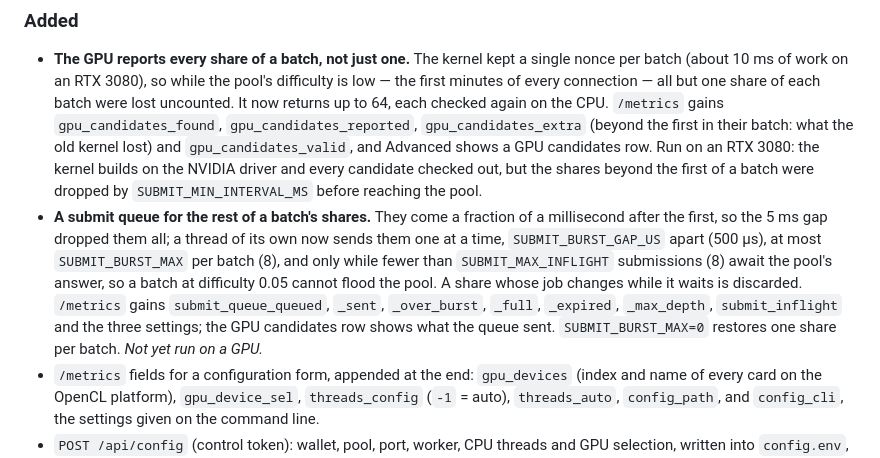
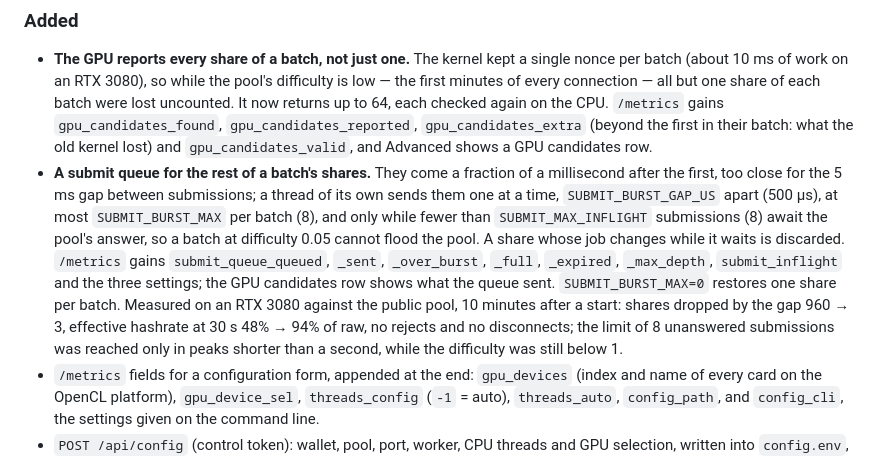
Before and after one commit to dagcore/dagcore-miner, a Markdown page: CHANGELOG.md, the part around the change. Rendered like a GitHub page.

Commit message:
CHANGELOG: GPU test results for the batch shares and the submit queue
Measured on an RTX 3080, 10 minutes after a start on stratum.dagcore.net
(2c6c2d7): dropped 960 -> 3 (vs aad4e32), effective_pct at 30 s 48% ->
94% (vs the production build after a restart), 0 rejects, 0
disconnects; submit_inflight sampled ~3/s reached 8 once and 7 once, in
the first 3 s at difficulty 0.21. A run on the local pool with
POOL_STARTING_PDIFF=0.05 also had 0 rejects and 0 disconnects. The
intermediate note about the gap dropping the extra shares is gone: both
changes ship together.

```diff
--- a/CHANGELOG.md
+++ b/CHANGELOG.md
@@ -14,20 +14,22 @@ All notable changes to DAGCore Miner are recorded here. The format follows
   checked again on the CPU. `/metrics` gains `gpu_candidates_found`,
   `gpu_candidates_reported`, `gpu_candidates_extra` (beyond the first in their
   batch: what the old kernel lost) and `gpu_candidates_valid`, and Advanced
-  shows a GPU candidates row. Run on an RTX 3080: the kernel builds on the
-  NVIDIA driver and every candidate checked out, but the shares beyond the
-  first of a batch were dropped by `SUBMIT_MIN_INTERVAL_MS` before reaching the
-  pool.
+  shows a GPU candidates row.
 - **A submit queue for the rest of a batch's shares.** They come a fraction of
-  a millisecond after the first, so the 5 ms gap dropped them all; a thread of
-  its own now sends them one at a time, `SUBMIT_BURST_GAP_US` apart (500 µs),
-  at most `SUBMIT_BURST_MAX` per batch (8), and only while fewer than
-  `SUBMIT_MAX_INFLIGHT` submissions (8) await the pool's answer, so a batch at
-  difficulty 0.05 cannot flood the pool. A share whose job changes while it
-  waits is discarded. `/metrics` gains `submit_queue_queued`, `_sent`,
-  `_over_burst`, `_full`, `_expired`, `_max_depth`, `submit_inflight` and the
-  three settings; the GPU candidates row shows what the queue sent.
-  `SUBMIT_BURST_MAX=0` restores one share per batch. *Not yet run on a GPU.*
+  a millisecond after the first, too close for the 5 ms gap between
+  submissions; a thread of its own sends them one at a time,
+  `SUBMIT_BURST_GAP_US` apart (500 µs), at most `SUBMIT_BURST_MAX` per batch
+  (8), and only while fewer than `SUBMIT_MAX_INFLIGHT` submissions (8) await
+  the pool's answer, so a batch at difficulty 0.05 cannot flood the pool. A
+  share whose job changes while it waits is discarded. `/metrics` gains
+  `submit_queue_queued`, `_sent`, `_over_burst`, `_full`, `_expired`,
+  `_max_depth`, `submit_inflight` and the three settings; the GPU candidates
+  row shows what the queue sent. `SUBMIT_BURST_MAX=0` restores one share per
+  batch. Measured on an RTX 3080 against the public pool, 10 minutes after a
+  start: shares dropped by the gap 960 → 3, effective hashrate at 30 s 48% →
+  94% of raw, no rejects and no disconnects; the limit of 8 unanswered
+  submissions was reached only in peaks shorter than a second, while the
+  difficulty was still below 1.
 - `/metrics` fields for a configuration form, appended at the end:
   `gpu_devices` (index and name of every card on the OpenCL platform),
   `gpu_device_sel`, `threads_config` (`-1` = auto), `threads_auto`,
```
